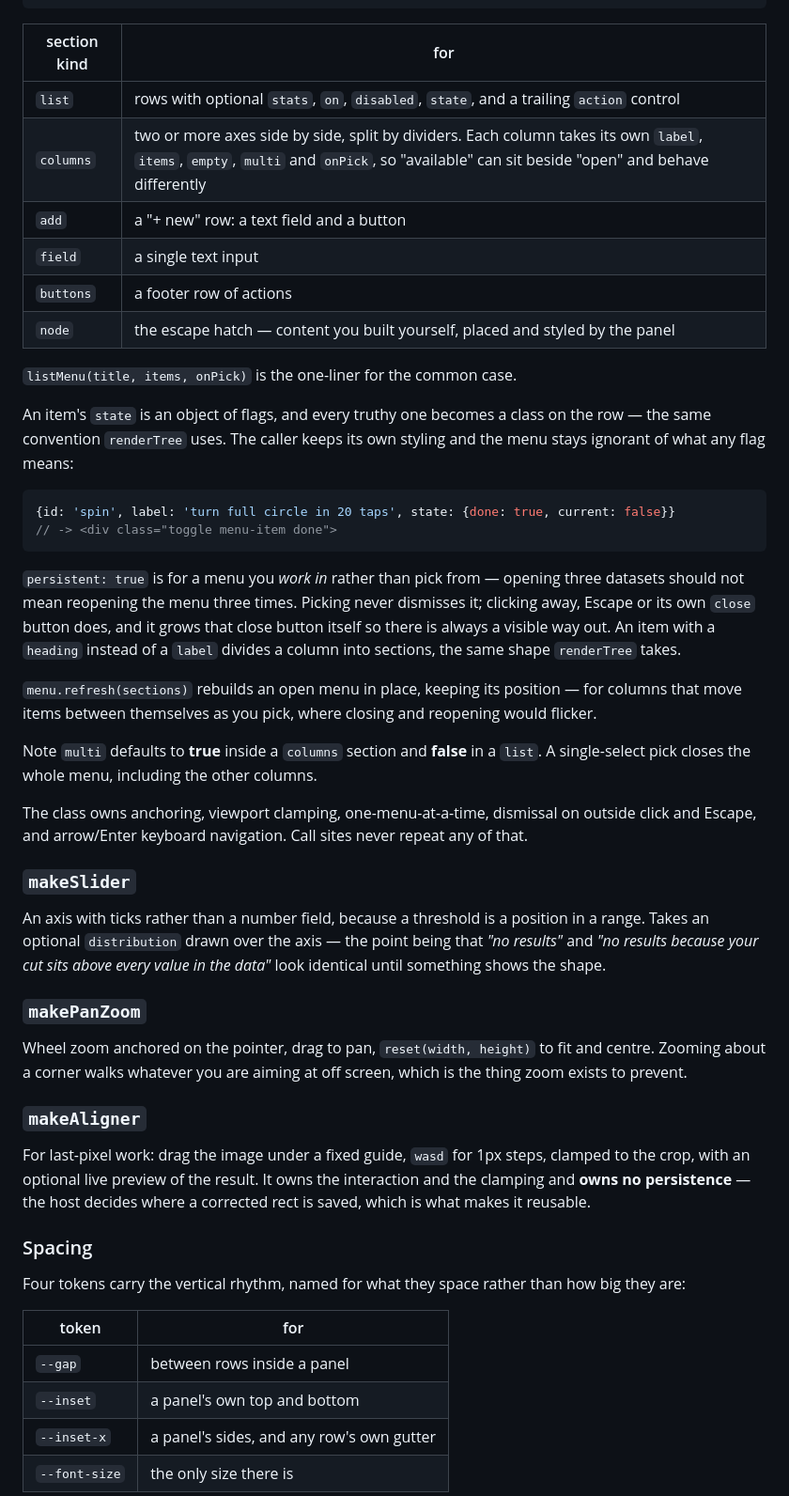
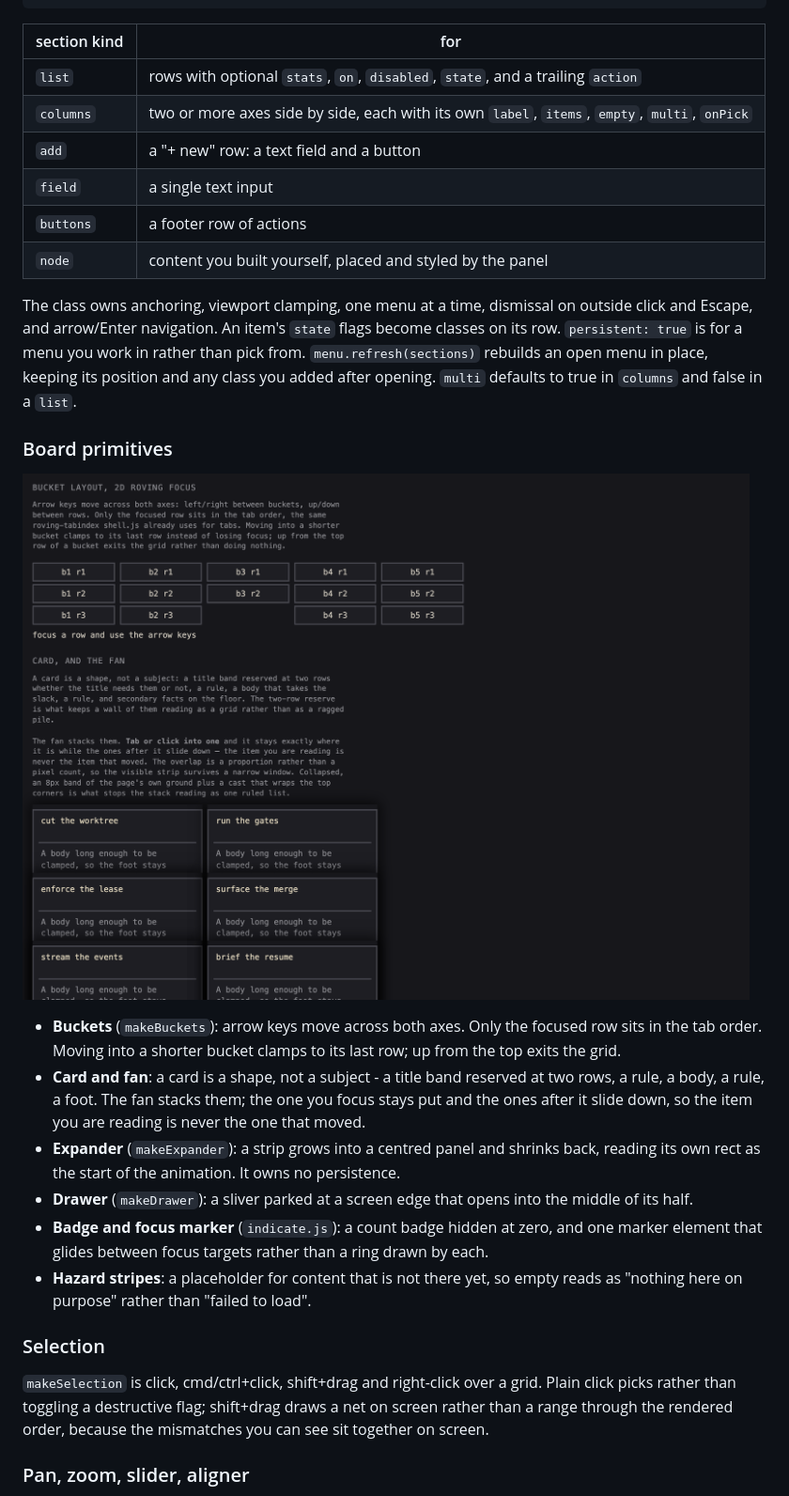
Before and after one commit to BalthazarFitzpatrick/ui_base, a Markdown page: README.md, the part around one of its changes. Shown at 94% size. Rendered like a GitHub page; pictures changed too: docs/images/board-primitives.png (added).

Commit message:
rewrote the readme as smortui with screenshots and a palette sheet, and added lichen milk to the demo's colour tab
Claude-Session: https://claude.ai/code/session_01YR2mTEmeQkRLJeo7uiqHqm

````diff
--- a/README.md
+++ b/README.md
@@ -79,66 +93,41 @@ new Menu({
 
 | section kind | for |
 |---|---|
-| `list` | rows with optional `stats`, `on`, `disabled`, `state`, and a trailing `action` control |
-| `columns` | two or more axes side by side, split by dividers. Each column takes its own `label`, `items`, `empty`, `multi` and `onPick`, so "available" can sit beside "open" and behave differently |
+| `list` | rows with optional `stats`, `on`, `disabled`, `state`, and a trailing `action` |
+| `columns` | two or more axes side by side, each with its own `label`, `items`, `empty`, `multi`, `onPick` |
 | `add` | a "+ new" row: a text field and a button |
 | `field` | a single text input |
 | `buttons` | a footer row of actions |
-| `node` | the escape hatch — content you built yourself, placed and styled by the panel |
+| `node` | content you built yourself, placed and styled by the panel |
 
-`listMenu(title, items, onPick)` is the one-liner for the common case.
+The class owns anchoring, viewport clamping, one menu at a time, dismissal on outside click and
+Escape, and arrow/Enter navigation. An item's `state` flags become classes on its row. `persistent:
+true` is for a menu you work in rather than pick from. `menu.refresh(sections)` rebuilds an open menu
+in place, keeping its position and any class you added after opening. `multi` defaults to true in
+`columns` and false in a `list`.
 
-An item's `state` is an object of flags, and every truthy one becomes a class on the row — the same
-convention `renderTree` uses. The caller keeps its own styling and the menu stays ignorant of what
-any flag means:
+### Board primitives
 
-```js
-{id: 'spin', label: 'turn full circle in 20 taps', state: {done: true, current: false}}
-// -> <div class="toggle menu-item done">
-```
+![Buckets with 2D roving focus, and a fan of cards](docs/images/board-primitives.png)
 
-`persistent: true` is for a menu you *work in* rather than pick from — opening three datasets
-should not mean reopening the menu three times. Picking never dismisses it; clicking away, Escape
-or its own `close` button does, and it grows that close button itself so there is always a visible
-way out. An item with a `heading` instead of a `label` divides a column into sections, the same
-shape `renderTree` takes.
+- **Buckets** (`makeBuckets`): arrow keys move across both axes. Only the focused row sits in the tab
+  order. Moving into a shorter bucket clamps to its last row; up from the top exits the grid.
+- **Card and fan**: a card is a shape, not a subject - a title band reserved at two rows, a rule, a
+  body, a rule, a foot. The fan stacks them; the one you focus stays put and the ones after it slide
+  down, so the item you are reading is never the one that moved.
+- **Expander** (`makeExpander`): a strip grows into a centred panel and shrinks back, reading its own
+  rect as the start of the animation. It owns no persistence.
+- **Drawer** (`makeDrawer`): a sliver parked at a screen edge that opens into the middle of its half.
+- **Badge and focus marker** (`indicate.js`): a count badge hidden at zero, and one marker element
+  that glides between focus targets rather than a ring drawn by each.
+- **Hazard stripes**: a placeholder for content that is not there yet, so empty reads as "nothing
+  here on purpose" rather than "failed to load".
 
-`menu.refresh(sections)` rebuilds an open menu in place, keeping its position — for columns that
-move items between themselves as you pick, where closing and reopening would flicker.
+### Selection
 
-Note `multi` defaults to **true** inside a `columns` section and **false** in a `list`. A
-single-select pick closes the whole menu, including the other columns.
+`makeSelection` is click, cmd/ctrl+click, shift+drag and right-click over a grid. Plain click picks
+rather than toggling a destructive flag; shift+drag draws a net on screen rather than a range through
+the rendered order, because the mismatches you can see sit together on screen.
 
-The class owns anchoring, viewport clamping, one-menu-at-a-time, dismissal on outside click and
-Escape, and arrow/Enter keyboard navigation. Call sites never repeat any of that.
+### Pan, zoom, slider, aligner
 
-### `makeSlider`
-
-An axis with ticks rather than a number field, because a threshold is a position in a range. Takes
-an optional `distribution` drawn over the axis — the point being that *"no results"* and *"no
-results because your cut sits above every value in the data"* look identical until something shows
-the shape.
-
-### `makePanZoom`
-
-Wheel zoom anchored on the pointer, drag to pan, `reset(width, height)` to fit and centre. Zooming
-about a corner walks whatever you are aiming at off screen, which is the thing zoom exists to
-prevent.
-
-### `makeAligner`
-
-For last-pixel work: drag the image under a fixed guide, `wasd` for 1px steps, clamped to the crop,
-with an optional live preview of the result. It owns the interaction and the clamping and **owns no
-persistence** — the host decides where a corrected rect is saved, which is what makes it reusable.
-
-### Spacing
-
-Four tokens carry the vertical rhythm, named for what they space rather than how big they are:
-
-| token | for |
-|---|---|
-| `--gap` | between rows inside a panel |
-| `--inset` | a panel's own top and bottom |
-| `--inset-x` | a panel's sides, and any row's own gutter |
-| `--font-size` | the only size there is |
-
````
Also changed, not shown: other parts of README.md (+114 -122 lines), docs/images/controls.png (added), docs/images/menu.png (added), docs/images/palette.png (added), docs/images/smortboard.png (added), 1 other file.
